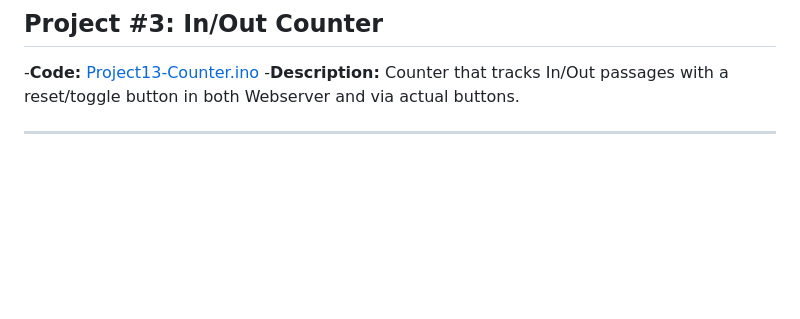
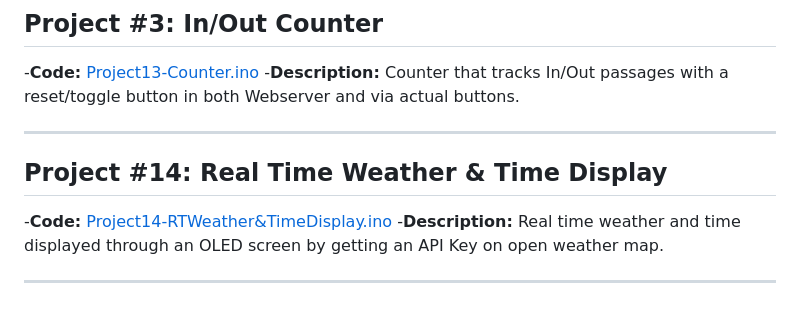
Before and after one commit to gabsolutely/esp32-projects, a Markdown page: README.md, the part around the change. Drawn GitHub-style; blank space fills up the shorter version.

Commit message:
Add Project #14: Real Time Weather & Time Display
Added Project #14 details including code and description.

```diff
--- a/README.md
+++ b/README.md
@@ -79,3 +79,9 @@
 -**Description:** Counter that tracks In/Out passages with a reset/toggle button in both Webserver and via actual buttons.
 
 ---------
+
+## Project #14: Real Time Weather & Time Display
+-**Code:** [Project14-RTWeather&TimeDisplay.ino](./Project14-RTWeather&TimeDisplay.ino)
+-**Description:** Real time weather and time displayed through an OLED screen by getting an API Key on open weather map.
+
+---------
```
